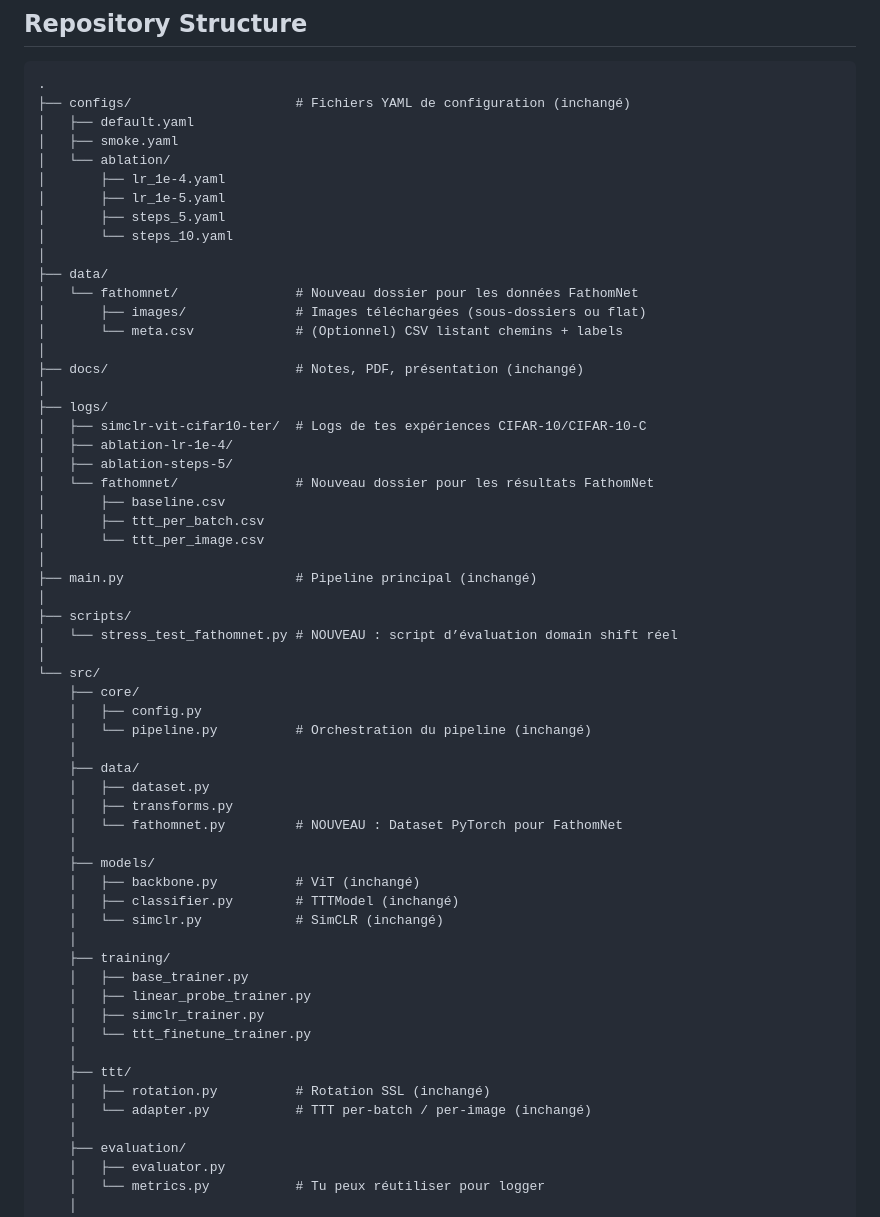
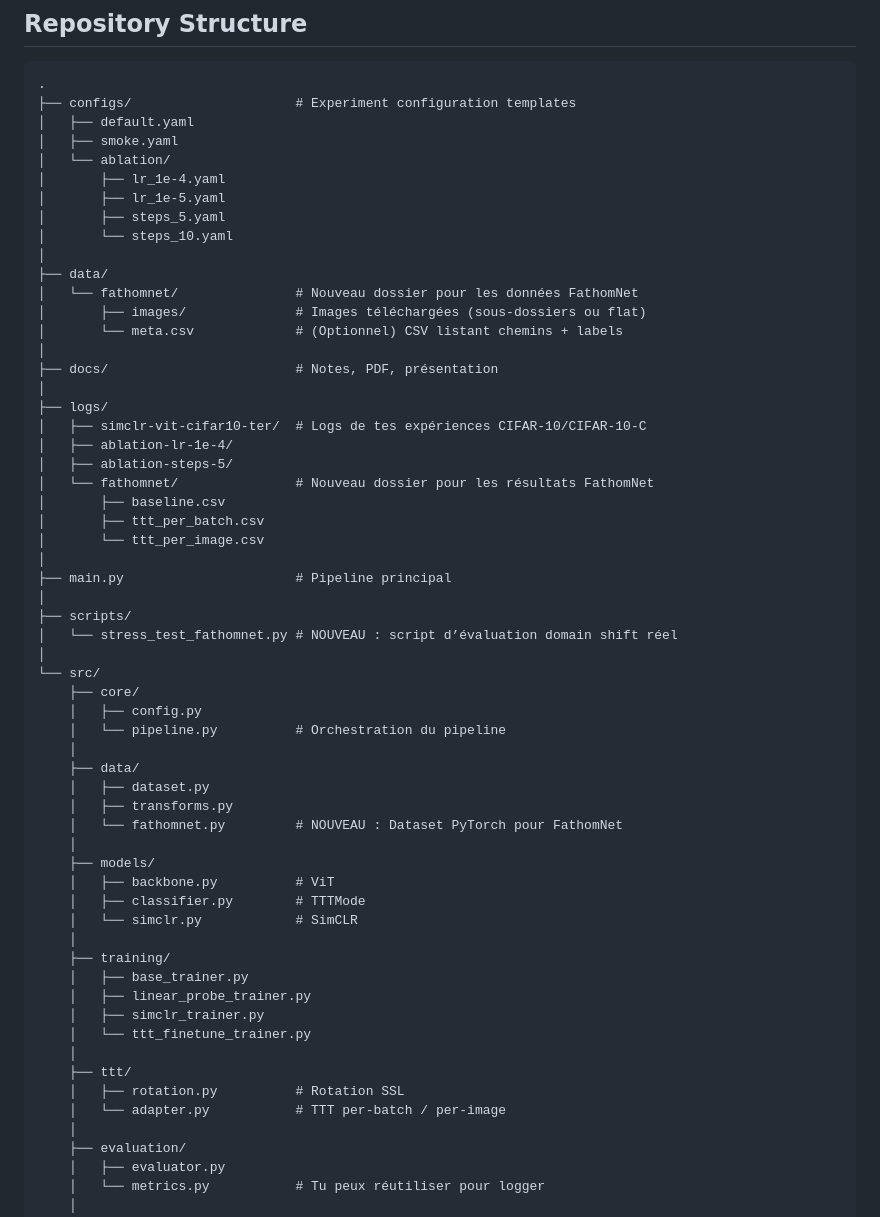
Before and after one commit to 3v3r51nc3/SelfSupervised-TTT-ImageClassification, a Markdown page: README.md, the part around the change. Drawn GitHub-style.

Commit message:
nouvelle structure du projet

````diff
--- a/README.md
+++ b/README.md
@@ -70,7 +70,7 @@ Build and evaluate a complete pipeline based on:
 ## Repository Structure
 ```text
 .
-├── configs/                     # Fichiers YAML de configuration (inchangé)
+├── configs/                     # Experiment configuration templates
 │   ├── default.yaml
 │   ├── smoke.yaml
 │   └── ablation/
@@ -84,7 +84,7 @@ Build and evaluate a complete pipeline based on:
 │       ├── images/              # Images téléchargées (sous-dossiers ou flat)
 │       └── meta.csv             # (Optionnel) CSV listant chemins + labels
 │
-├── docs/                        # Notes, PDF, présentation (inchangé)
+├── docs/                        # Notes, PDF, présentation
 │
 ├── logs/
 │   ├── simclr-vit-cifar10-ter/  # Logs de tes expériences CIFAR-10/CIFAR-10-C
@@ -95,7 +95,7 @@ Build and evaluate a complete pipeline based on:
 │       ├── ttt_per_batch.csv
 │       └── ttt_per_image.csv
 │
-├── main.py                      # Pipeline principal (inchangé)
+├── main.py                      # Pipeline principal
 │
 ├── scripts/
 │   └── stress_test_fathomnet.py # NOUVEAU : script d’évaluation domain shift réel
@@ -103,7 +103,7 @@ Build and evaluate a complete pipeline based on:
 └── src/
     ├── core/
     │   ├── config.py
-    │   └── pipeline.py          # Orchestration du pipeline (inchangé)
+    │   └── pipeline.py          # Orchestration du pipeline
     │
     ├── data/
     │   ├── dataset.py
@@ -111,9 +111,9 @@ Build and evaluate a complete pipeline based on:
     │   └── fathomnet.py         # NOUVEAU : Dataset PyTorch pour FathomNet
     │
     ├── models/
-    │   ├── backbone.py          # ViT (inchangé)
-    │   ├── classifier.py        # TTTModel (inchangé)
-    │   └── simclr.py            # SimCLR (inchangé)
+    │   ├── backbone.py          # ViT
+    │   ├── classifier.py        # TTTMode
+    │   └── simclr.py            # SimCLR
     │
     ├── training/
     │   ├── base_trainer.py
@@ -122,8 +122,8 @@ Build and evaluate a complete pipeline based on:
     │   └── ttt_finetune_trainer.py
     │
     ├── ttt/
-    │   ├── rotation.py          # Rotation SSL (inchangé)
-    │   └── adapter.py           # TTT per-batch / per-image (inchangé)
+    │   ├── rotation.py          # Rotation SSL
+    │   └── adapter.py           # TTT per-batch / per-image
     │
     ├── evaluation/
     │   ├── evaluator.py
````
